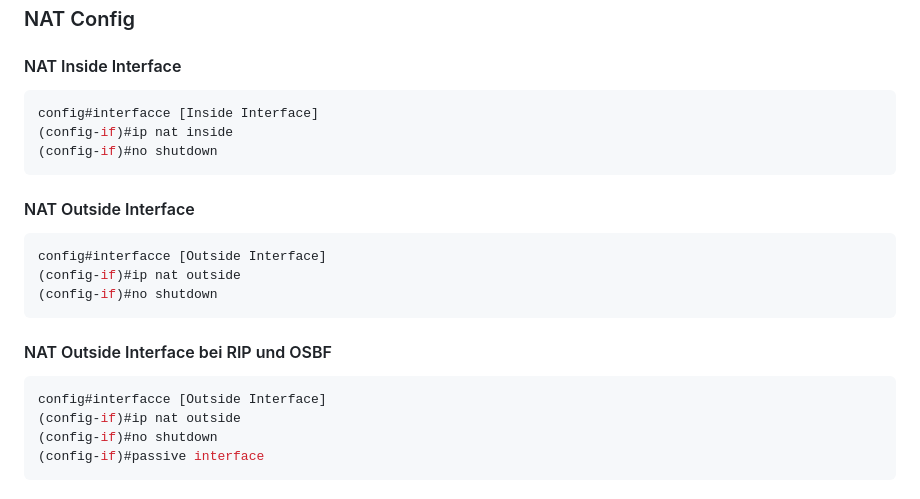
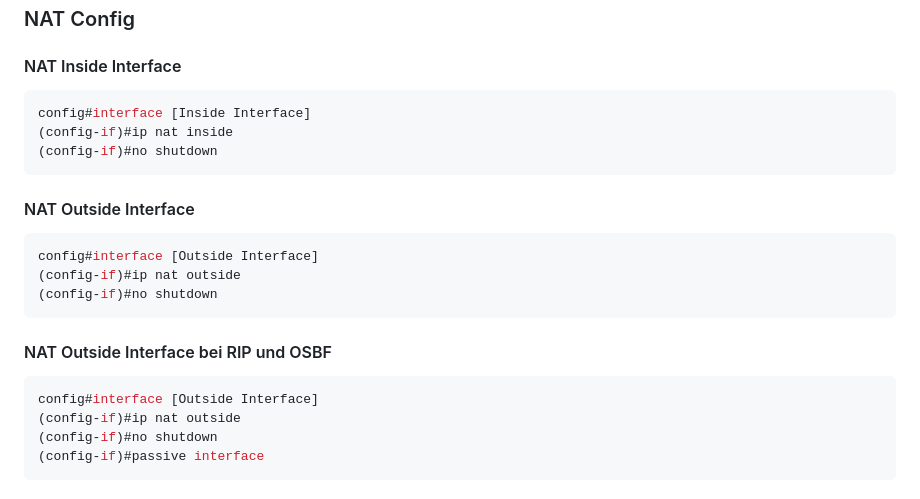
Before and after one commit to zVSciy/Cheat-Sheets, a Markdown page: Cisco-Cheat-Sheet.md, the part around the change. Drawn GitHub-style.

````diff
--- a/Cisco-Cheat-Sheet.md
+++ b/Cisco-Cheat-Sheet.md
@@ -99,19 +99,19 @@
 ### NAT Config
 #### NAT Inside Interface
 ```console
-config#interfacce [Inside Interface]
+config#interface [Inside Interface]
 (config-if)#ip nat inside
 (config-if)#no shutdown
 ```
 #### NAT Outside Interface
 ```console
-config#interfacce [Outside Interface]
+config#interface [Outside Interface]
 (config-if)#ip nat outside
 (config-if)#no shutdown
 ```
 #### NAT Outside Interface bei RIP und OSBF
 ```console
-config#interfacce [Outside Interface]
+config#interface [Outside Interface]
 (config-if)#ip nat outside
 (config-if)#no shutdown
 (config-if)#passive interface
````
